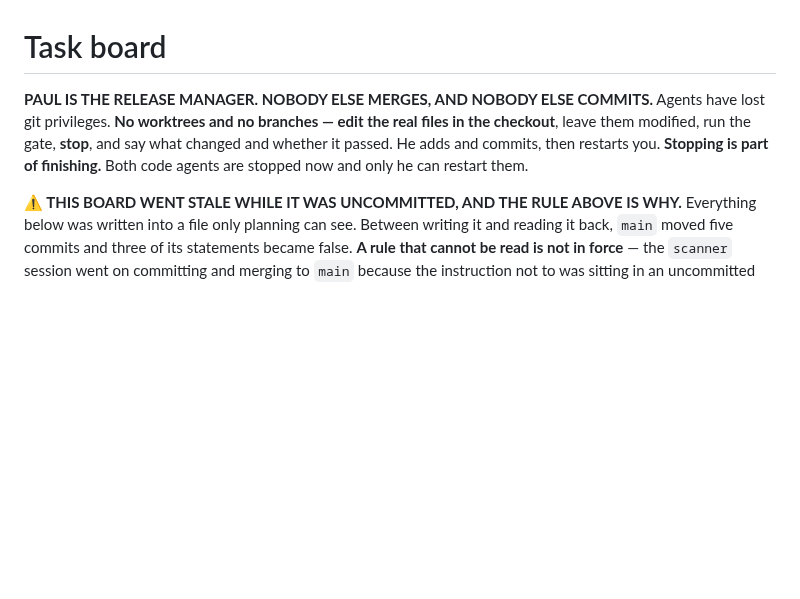
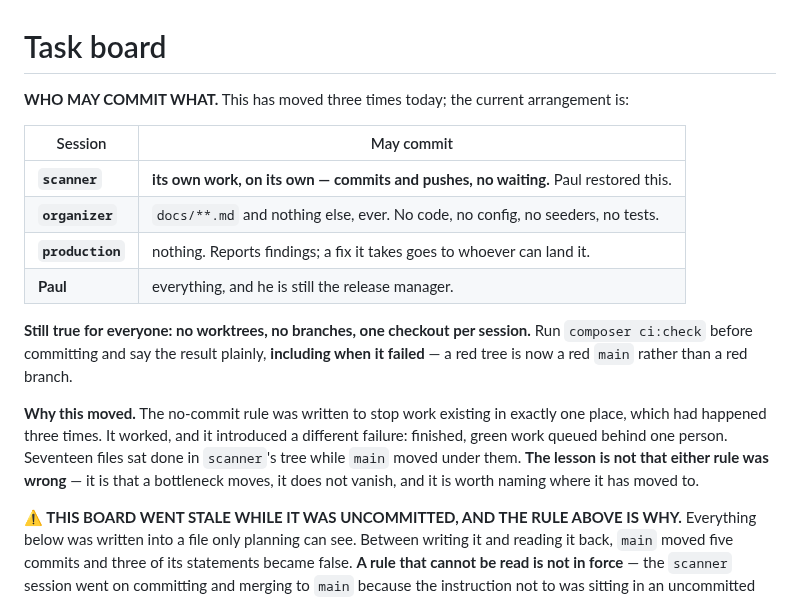
Before and after one commit to silent-8ch/life_game, a Markdown page: docs/tasks.md, the part around the change. Rendered like a GitHub page; blank space fills up the shorter version.

Commit message:
Scanner commits its own work again, and a bottleneck that moved rather than went
Paul restores commit and push to scanner. The board now carries one table for
who may commit what, because this has moved three times today and the agents
were reading three different answers.

The no-commit rule was written to stop work existing in exactly one place, which
had happened three times in an afternoon. It worked. It also created a different
failure: seventeen files of finished, green work sat in one tree while main
moved underneath them, and every commit that landed was another rebase waiting
for whoever picked it up.

Neither rule was wrong. A bottleneck moves rather than vanishing, and the useful
habit is naming where it has moved to. It was losing work; then it was one
person holding every commit; now it is back to the agents, and the thing to
watch is whether two of them land in one file with no branch to merge.

Organizer keeps docs markdown only. Production still commits nothing and reports
findings instead. Paul remains release manager and may commit anything.

```diff
--- a/docs/tasks.md
+++ b/docs/tasks.md
@@ -1,10 +1,23 @@
 # Task board
 
-**PAUL IS THE RELEASE MANAGER. NOBODY ELSE MERGES, AND NOBODY ELSE COMMITS.** Agents have lost
-git privileges. **No worktrees and no branches — edit the real files in the checkout**, leave
-them modified, run the gate, **stop**, and say what changed and whether it passed. He adds and
-commits, then restarts you. **Stopping is part of finishing.** Both code agents are stopped now
-and only he can restart them.
+**WHO MAY COMMIT WHAT.** This has moved three times today; the current arrangement is:
+
+| Session | May commit |
+| --- | --- |
+| **`scanner`** | **its own work, on its own — commits and pushes, no waiting.** Paul restored this. |
+| **`organizer`** | `docs/**.md` and nothing else, ever. No code, no config, no seeders, no tests. |
+| **`production`** | nothing. Reports findings; a fix it takes goes to whoever can land it. |
+| **Paul** | everything, and he is still the release manager. |
+
+**Still true for everyone: no worktrees, no branches, one checkout per session.** Run
+`composer ci:check` before committing and say the result plainly, **including when it failed** —
+a red tree is now a red `main` rather than a red branch.
+
+**Why this moved.** The no-commit rule was written to stop work existing in exactly one place,
+which had happened three times. It worked, and it introduced a different failure: finished,
+green work queued behind one person. Seventeen files sat done in `scanner`'s tree while `main`
+moved under them. **The lesson is not that either rule was wrong** — it is that a bottleneck
+moves, it does not vanish, and it is worth naming where it has moved to.
 
 **⚠ THIS BOARD WENT STALE WHILE IT WAS UNCOMMITTED, AND THE RULE ABOVE IS WHY.** Everything
 below was written into a file only planning can see. Between writing it and reading it back,
```
